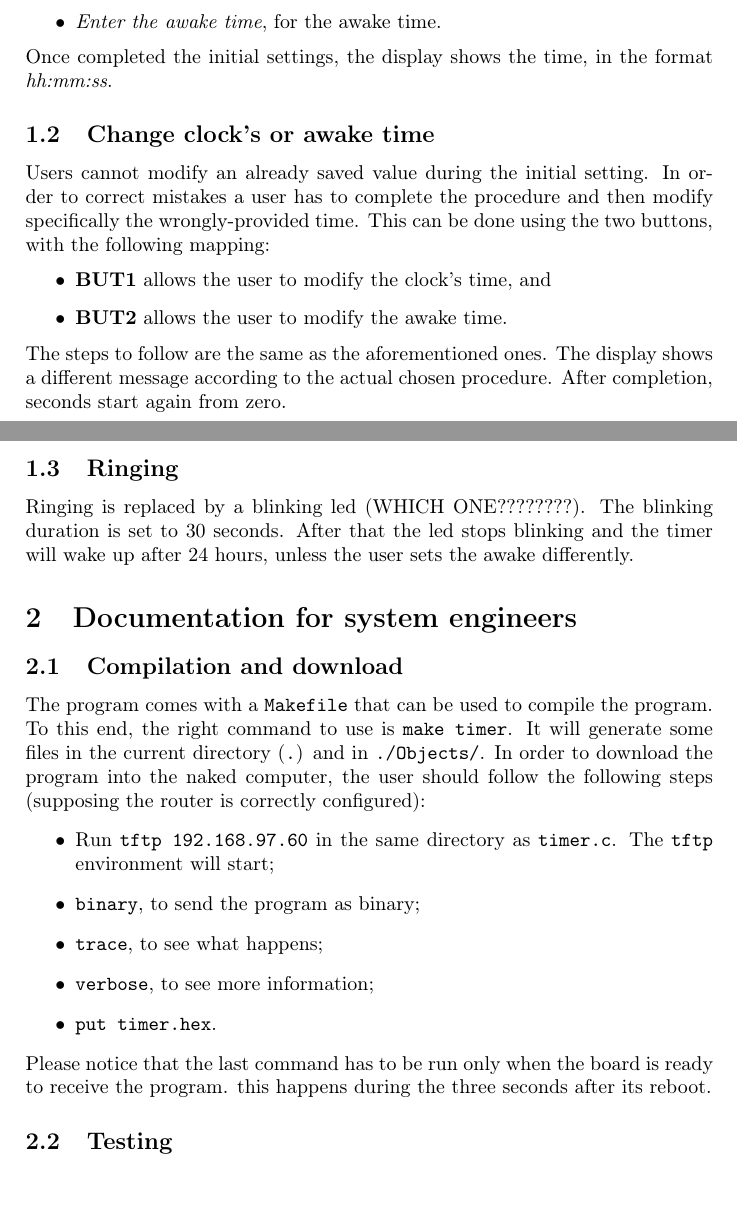
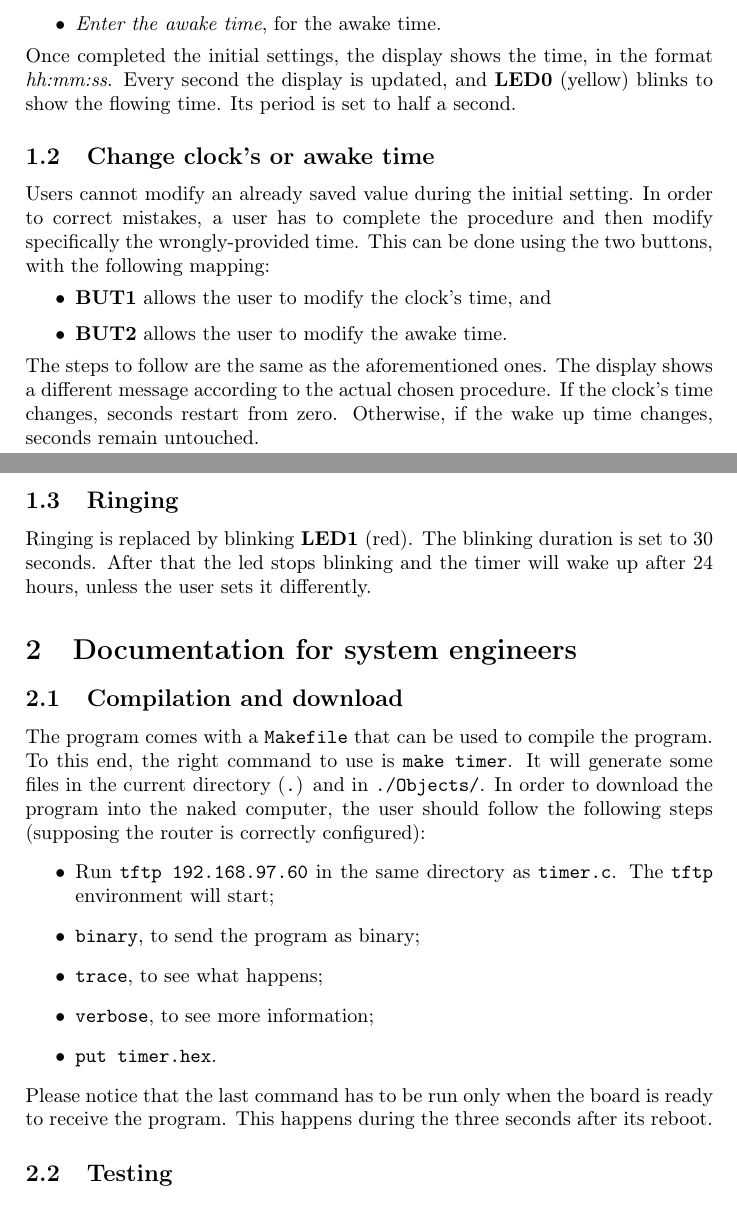
Before and after one commit to mdipirro/sortes-timer, a LaTeX document (report/report.tex, which reads report/sections/systemEngineerDocumentation.tex, report/sections/userManual.tex): two parts of pages 1 and 2 of 4, joined at a grey line, cut so that both start at the same text. Compiled offline with pdfLaTeX.

Commit message:
CHANGE Small corrections

```diff
--- a/report/sections/systemEngineerDocumentation.tex
+++ b/report/sections/systemEngineerDocumentation.tex
@@ -8,6 +8,6 @@ The program comes with a \texttt{Makefile} that can be used to compile the progr
 	\item \texttt{verbose}, to see more information;
 	\item \texttt{put timer.hex}.
 \end{itemize}
-Please notice that the last command has to be run only when the board is ready to receive the program. this happens during the three seconds after its reboot.
+Please notice that the last command has to be run only when the board is ready to receive the program. This happens during the three seconds after its reboot.
 
 \subsection{Testing}
--- a/report/sections/userManual.tex
+++ b/report/sections/userManual.tex
@@ -17,15 +17,15 @@ The procedure for setting the awake time is the same. The board displays two dif
 	\item \textit{Enter the time}, for the clock's time;
 	\item \textit{Enter the awake time}, for the awake time.
 \end{itemize}
-Once completed the initial settings, the display shows the time, in the format \textit{hh:mm:ss}.
+Once completed the initial settings, the display shows the time, in the format \textit{hh:mm:ss}. Every second the display is updated, and \textbf{LED0} (yellow) blinks to show the flowing time. Its period is set to half a second.
 
 \subsection{Change clock's or awake time}
-Users cannot modify an already saved value during the initial setting. In order to correct mistakes a user has to complete the procedure and then modify specifically the wrongly-provided time. This can be done using the two buttons, with the following mapping:
+Users cannot modify an already saved value during the initial setting. In order to correct mistakes, a user has to complete the procedure and then modify specifically the wrongly-provided time. This can be done using the two buttons, with the following mapping:
 \begin{itemize}
 	\item \textbf{BUT1} allows the user to modify the clock's time, and
 	\item \textbf{BUT2} allows the user to modify the awake time.
 \end{itemize}
-The steps to follow are the same as the aforementioned ones. The display shows a different message according to the actual chosen procedure. After completion, seconds start again from zero.
+The steps to follow are the same as the aforementioned ones. The display shows a different message according to the actual chosen procedure. If the clock's time changes, seconds restart from zero. Otherwise, if the wake up time changes, seconds remain untouched.
 
 \subsection{Ringing}
-Ringing is replaced by a blinking led (WHICH ONE????????). The blinking duration is set to 30 seconds. After that the led stops blinking and the timer will wake up after 24 hours, unless the user sets the awake differently.
+Ringing is replaced by blinking \textbf{LED1} (red). The blinking duration is set to 30 seconds. After that the led stops blinking and the timer will wake up after 24 hours, unless the user sets it differently.
```
